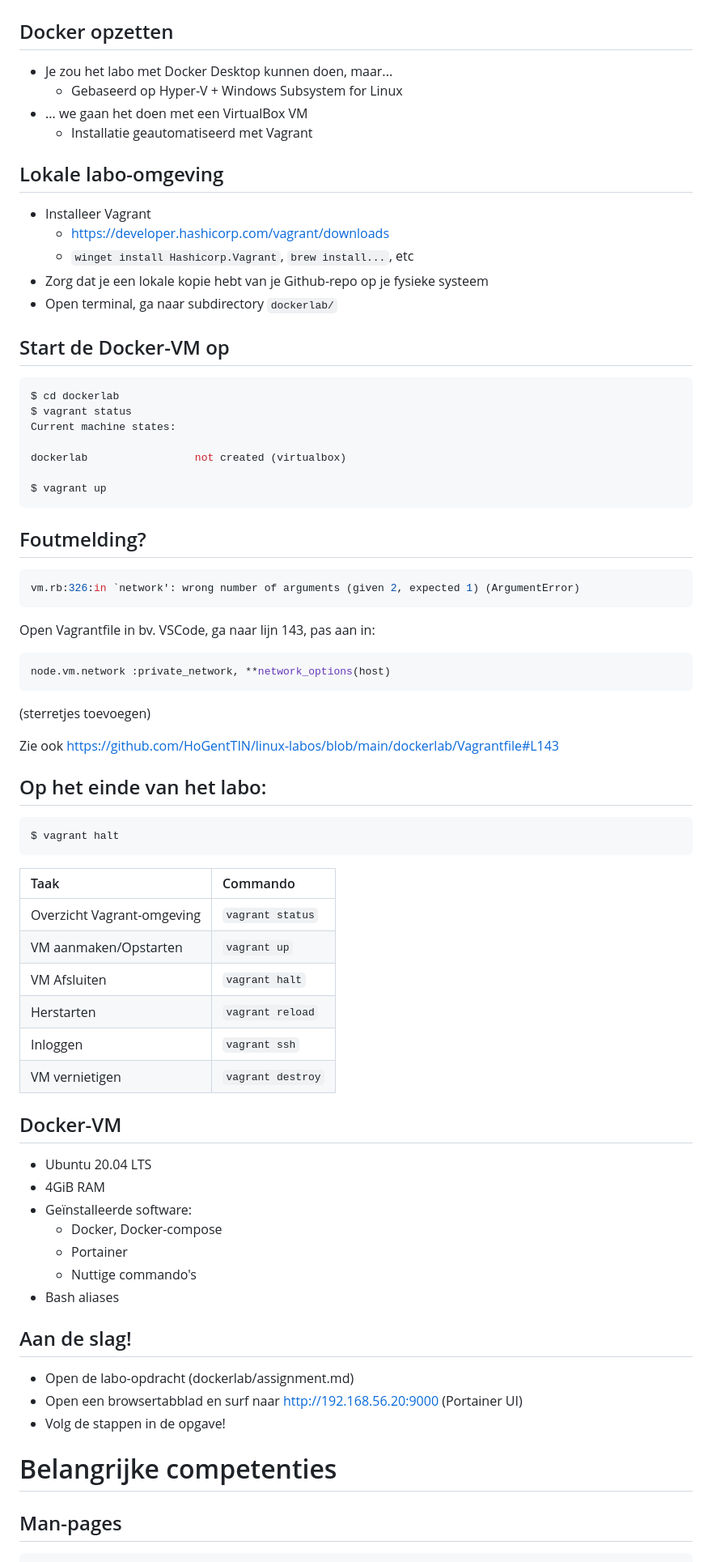
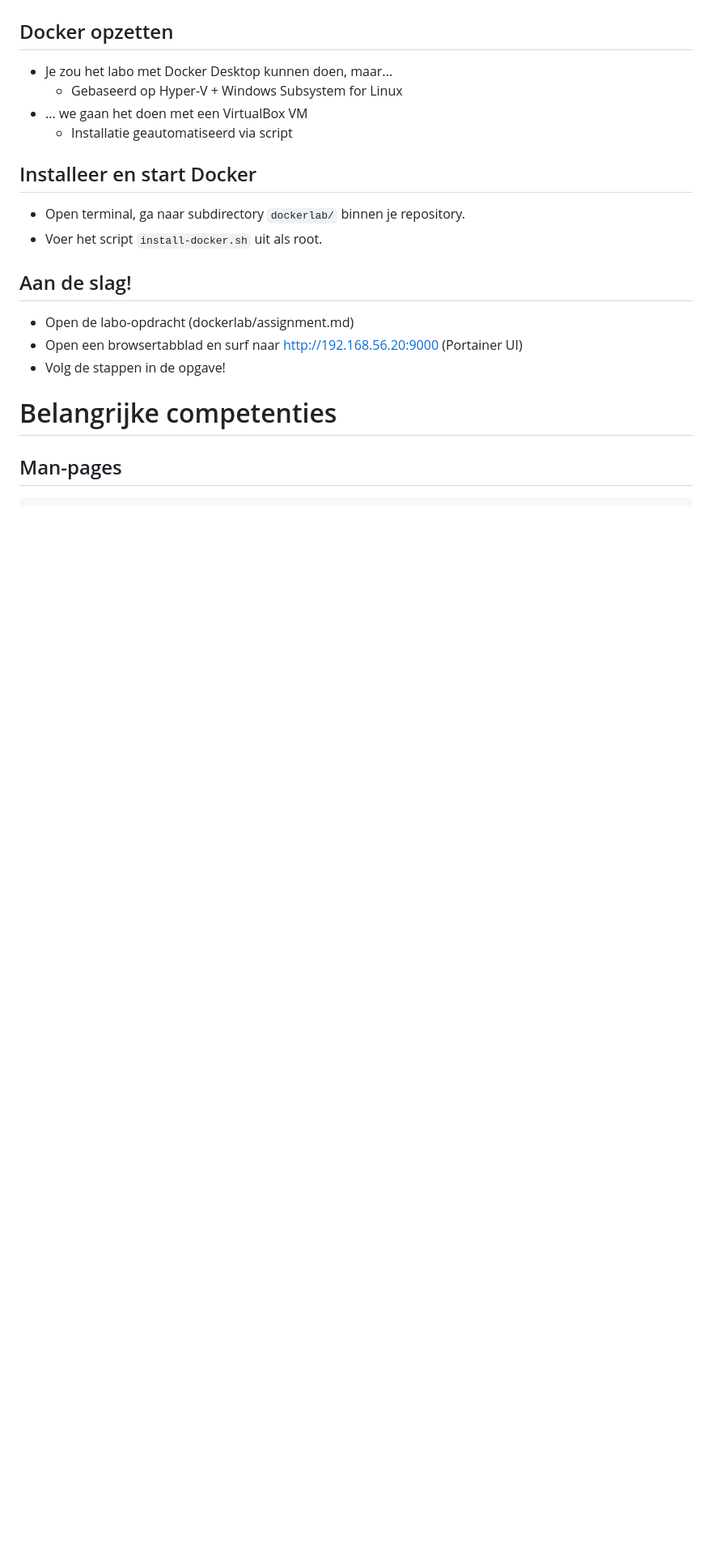
Before and after one commit to HoGentTIN/linux-slides, a Markdown page: 08-containers.md, the part around the change. Shown at 81% size. Rendered like a GitHub page; blank space fills up the shorter version.

Commit message:
Removed vagrant instructions for Dockerlab

````diff
--- a/08-containers.md
+++ b/08-containers.md
@@ -42,29 +42,21 @@ Solomon Hykes @ PyCon 2013
 - Je zou het labo met Docker Desktop kunnen doen, maar...
     - Gebaseerd op Hyper-V + Windows Subsystem for Linux
 - ... we gaan het doen met een VirtualBox VM
-    - Installatie geautomatiseerd met Vagrant
+    - Installatie geautomatiseerd via script
 
-## Lokale labo-omgeving
+## Installeer en start Docker
 
-- Installeer Vagrant
-    - <https://developer.hashicorp.com/vagrant/downloads>
-    - `winget install Hashicorp.Vagrant`, `brew install...`, etc
-- Zorg dat je een lokale kopie hebt van je Github-repo op je fysieke systeem
-- Open terminal, ga naar subdirectory `dockerlab/`
+- Open terminal, ga naar subdirectory `dockerlab/` binnen je repository.
+- Voer het script `install-docker.sh` uit als root.
 
-## Start de Docker-VM op
+<!-- ## Installeer en start Docker
 
 ```console
 $ cd dockerlab
-$ vagrant status
-Current machine states:
+$ sudo ./install-docker.sh
+``` -->
 
-dockerlab                 not created (virtualbox)
-
-$ vagrant up
-```
-
-## Foutmelding?
+<!-- ## Foutmelding?
 
 ```console
 vm.rb:326:in `network': wrong number of arguments (given 2, expected 1) (ArgumentError)
@@ -93,9 +85,9 @@ $ vagrant halt
 | VM Afsluiten               | `vagrant halt`    |
 | Herstarten                 | `vagrant reload`  |
 | Inloggen                   | `vagrant ssh`     |
-| VM vernietigen             | `vagrant destroy` |
+| VM vernietigen             | `vagrant destroy` | -->
 
-## Docker-VM
+<!-- ## Docker-VM
 
 - Ubuntu 20.04 LTS
 - 4GiB RAM
@@ -103,7 +95,7 @@ $ vagrant halt
     - Docker, Docker-compose
     - Portainer
     - Nuttige commando's
-- Bash aliases
+- Bash aliases -->
 
 ## Aan de slag!
 
````
